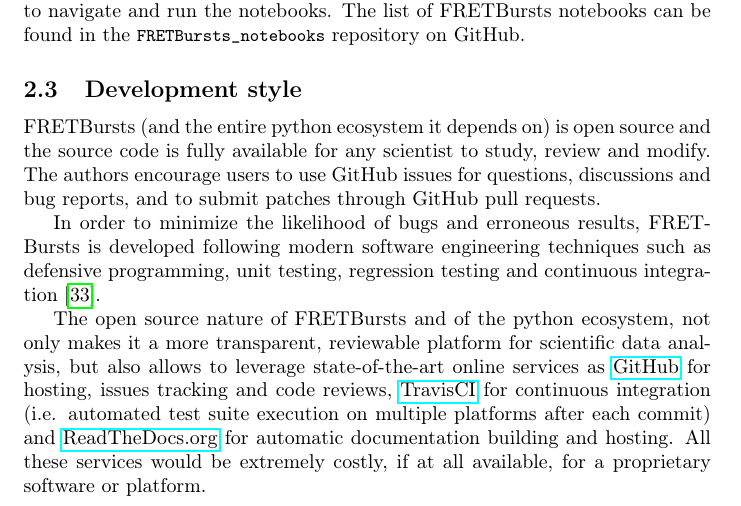
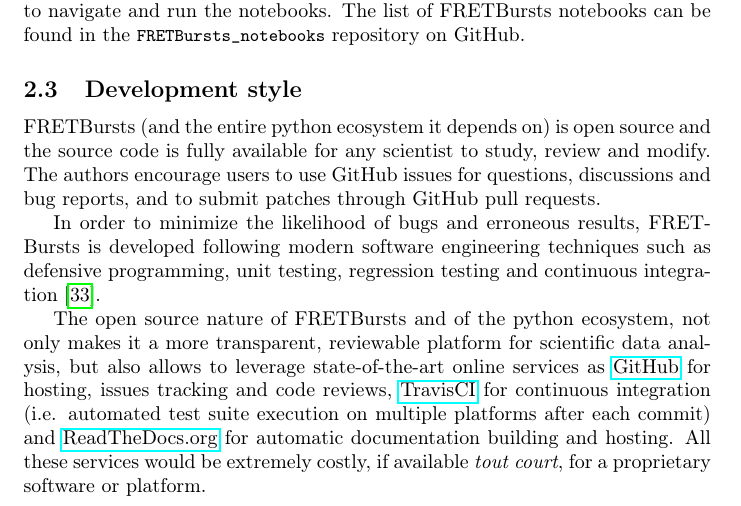
Before and after one commit to tritemio/fretbursts_paper, a LaTeX paper (main.tex, which reads Overview.tex): part of page 5 of 23, cut so that both start at the same text. Compiled offline with pdfLaTeX.

Commit message:
edited Overview.tex

```diff
--- a/Overview.tex
+++ b/Overview.tex
@@ -73,5 +73,5 @@ issues tracking and code reviews,
 \href{https://travis-ci.org}{TravisCI} for continuous integration
 (i.e. automated test suite execution on multiple platforms after each commit)
 and \href{https://readthedocs.org/}{ReadTheDocs.org} for automatic documentation building and hosting.
-All these services would be extremely costly, if at all available,
+All these services would be extremely costly, if available \textit{tout court},
 for a proprietary software or platform.
```
